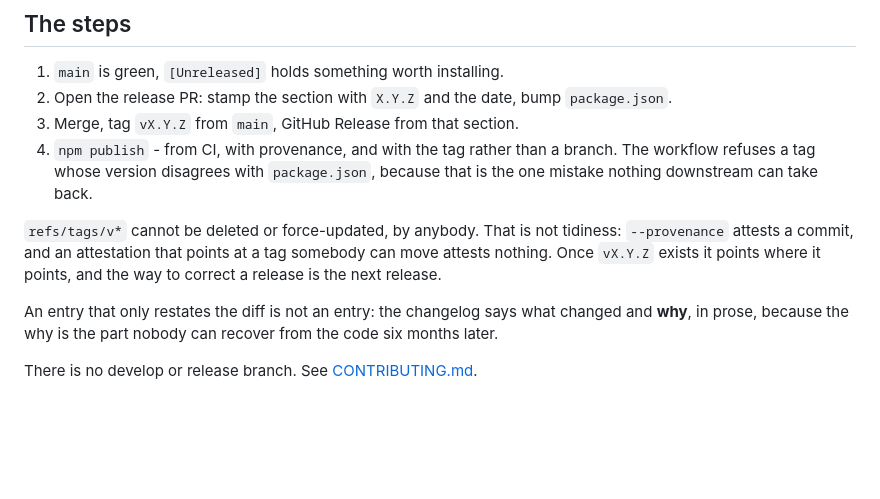
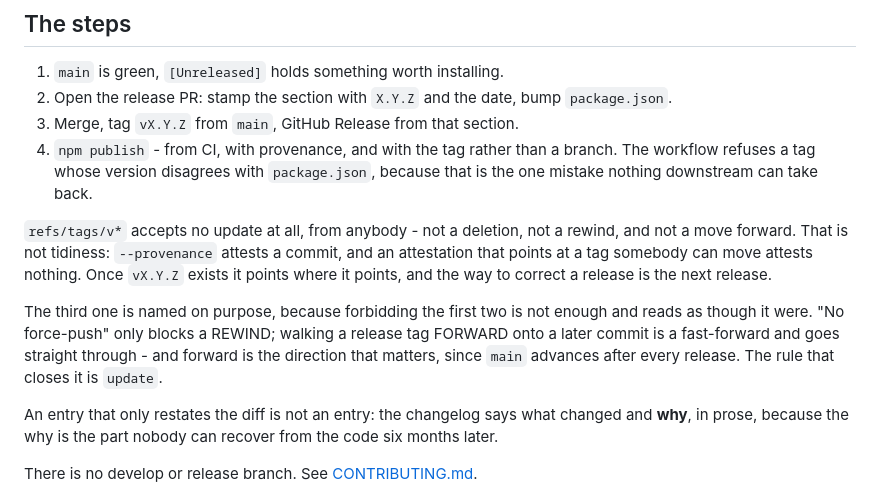
Before and after one commit to selfstoredev/selfstore, a Markdown page: RELEASING.md, the part around the change. Drawn GitHub-style; blank space fills up the shorter version.

```diff
--- a/RELEASING.md
+++ b/RELEASING.md
@@ -127,10 +127,17 @@ only kind of rule that survives.
    `package.json`, because that is the one mistake nothing downstream can take
    back.
 
-`refs/tags/v*` cannot be deleted or force-updated, by anybody. That is not
-tidiness: `--provenance` attests a commit, and an attestation that points at a
-tag somebody can move attests nothing. Once `vX.Y.Z` exists it points where it
-points, and the way to correct a release is the next release.
+`refs/tags/v*` accepts no update at all, from anybody - not a deletion, not a
+rewind, and not a move forward. That is not tidiness: `--provenance` attests a
+commit, and an attestation that points at a tag somebody can move attests
+nothing. Once `vX.Y.Z` exists it points where it points, and the way to correct
+a release is the next release.
+
+The third one is named on purpose, because forbidding the first two is not
+enough and reads as though it were. "No force-push" only blocks a REWIND;
+walking a release tag FORWARD onto a later commit is a fast-forward and goes
+straight through - and forward is the direction that matters, since `main`
+advances after every release. The rule that closes it is `update`.
 
 An entry that only restates the diff is not an entry: the changelog says what
 changed and **why**, in prose, because the why is the part nobody can recover
```
Also changed, not shown: CHANGELOG.md (+11 -2 lines).
